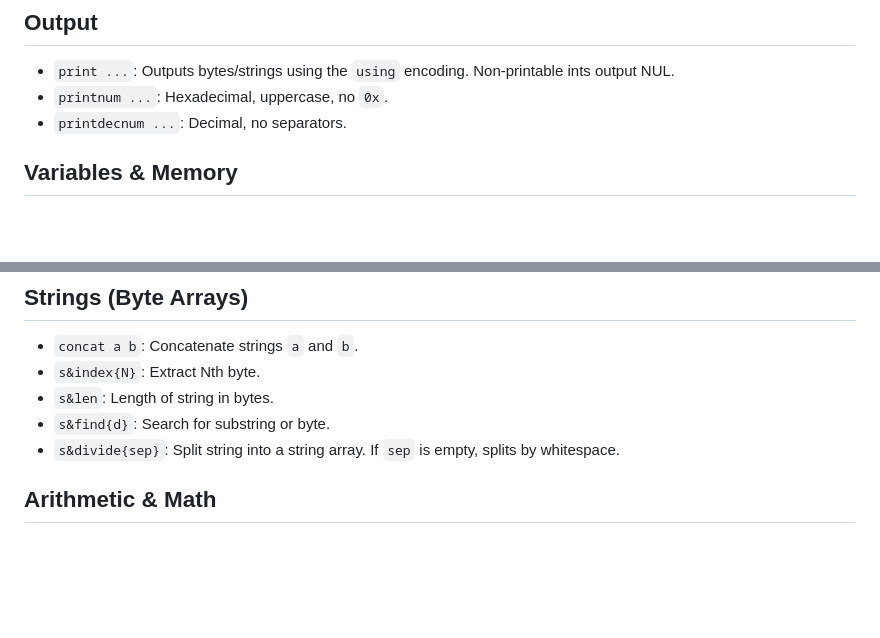
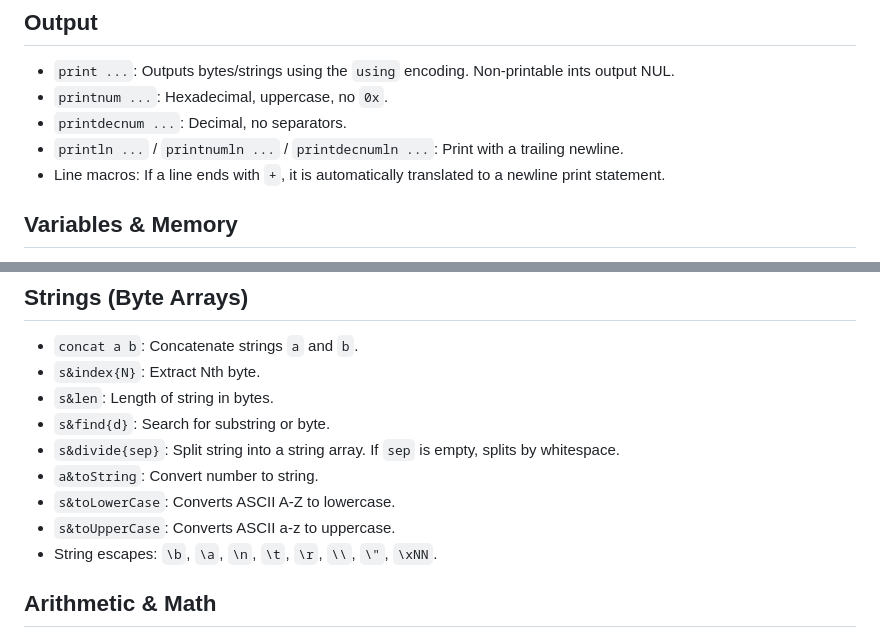
Before and after one commit to pyanahida/HexLine-Lang, a Markdown page: README.md, 2 parts joined by grey strips. Drawn GitHub-style; blank space fills up the shorter version.

Commit message:
Update README with new print and string functions
Added new print functions and string manipulation methods.

```diff
--- a/README.md
+++ b/README.md
@@ -136,6 +136,8 @@ print "Done"
 - `print ...`: Outputs bytes/strings using the `using` encoding. Non-printable ints output NUL.
 - `printnum ...`: Hexadecimal, uppercase, no `0x`.
 - `printdecnum ...`: Decimal, no separators.
+- `println ...` / `printnumln ...` / `printdecnumln ...`: Print with a trailing newline.
+- Line macros: If a line ends with `+`, it is automatically translated to a newline print statement.
 
 ## Variables & Memory
 - `def a $10`: Define a number.
@@ -167,6 +169,10 @@ print "Done"
 - `s&len`: Length of string in bytes.
 - `s&find{d}`: Search for substring or byte.
 - `s&divide{sep}`: Split string into a string array. If `sep` is empty, splits by whitespace.
+- `a&toString`: Convert number to string.
+- `s&toLowerCase`: Converts ASCII A-Z to lowercase.
+- `s&toUpperCase`: Converts ASCII a-z to uppercase.
+- String escapes: `\b`, `\a`, `\n`, `\t`, `\r`, `\\`, `\"`, `\xNN`.
 
 ## Arithmetic & Math
 - `add/sub/mul/div/fdiv a b`: `div` floors, `fdiv` standard division.
```
